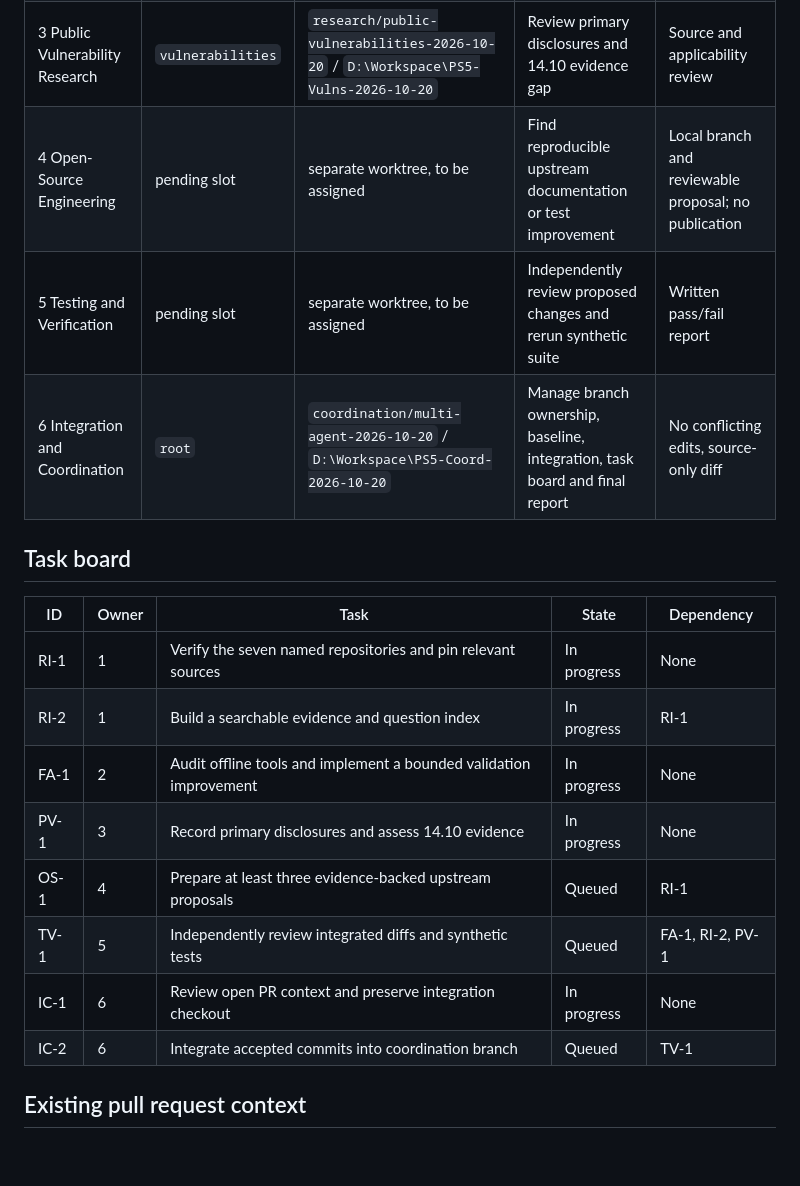
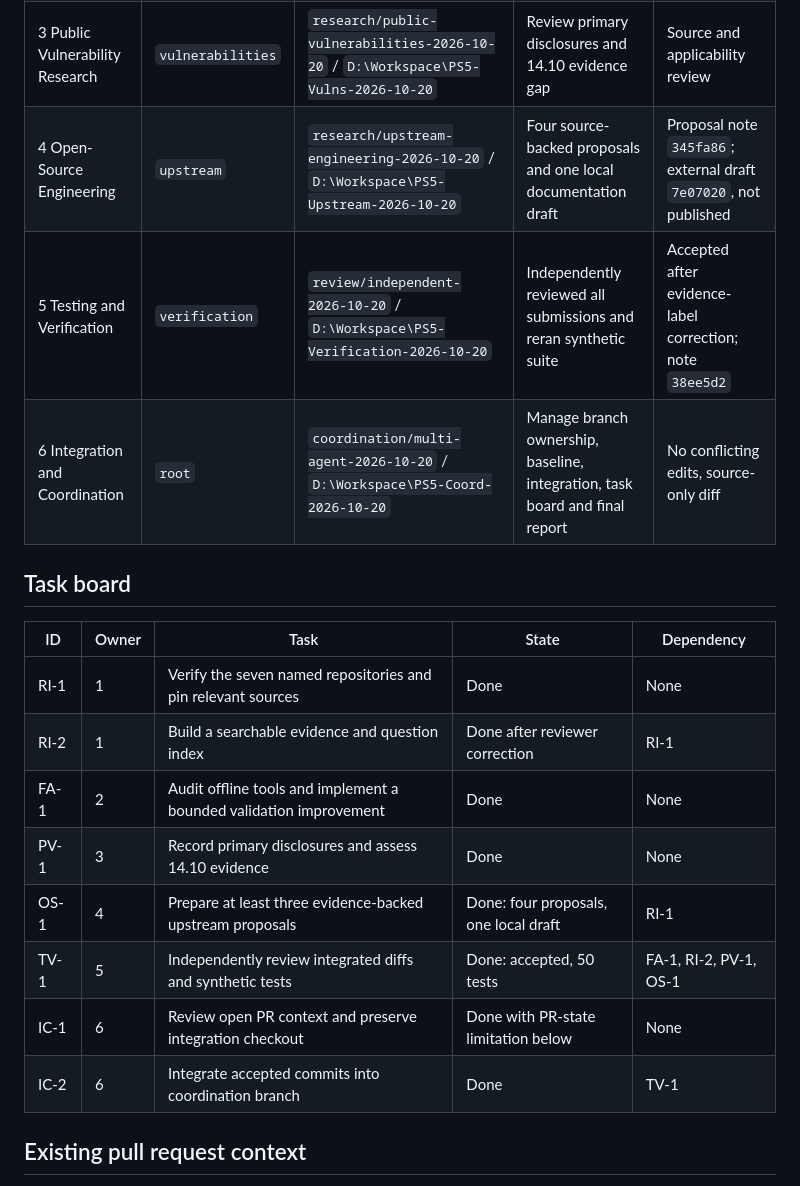
Before and after one commit to stark3y93/PS5-FW-14.10-Research, a Markdown page: notes/multi-agent-plan-2026-10-20.md, the part around the change. Drawn GitHub-style; blank space fills up the shorter version.

```diff
--- a/notes/multi-agent-plan-2026-10-20.md
+++ b/notes/multi-agent-plan-2026-10-20.md
@@ -15,22 +15,22 @@ The pre-existing `integration/research-toolkit-2026-10-20` checkout is clean at
 | 1 Research Intelligence | `intelligence` | `research/intelligence-2026-10-20` / `D:\Workspace\PS5-Intel-2026-10-20` | Verify named public repositories; build source and question index | Pinned sources and evidence classes |
 | 2 Firmware Analysis | `firmware` | `research/firmware-validation-2026-10-20` / `D:\Workspace\PS5-Firmware-2026-10-20` | Review parser, survey, comparison; implement small synthetic validation fix | Independent test review |
 | 3 Public Vulnerability Research | `vulnerabilities` | `research/public-vulnerabilities-2026-10-20` / `D:\Workspace\PS5-Vulns-2026-10-20` | Review primary disclosures and 14.10 evidence gap | Source and applicability review |
-| 4 Open-Source Engineering | pending slot | separate worktree, to be assigned | Find reproducible upstream documentation or test improvement | Local branch and reviewable proposal; no publication |
-| 5 Testing and Verification | pending slot | separate worktree, to be assigned | Independently review proposed changes and rerun synthetic suite | Written pass/fail report |
+| 4 Open-Source Engineering | `upstream` | `research/upstream-engineering-2026-10-20` / `D:\Workspace\PS5-Upstream-2026-10-20` | Four source-backed proposals and one local documentation draft | Proposal note `345fa86`; external draft `7e07020`, not published |
+| 5 Testing and Verification | `verification` | `review/independent-2026-10-20` / `D:\Workspace\PS5-Verification-2026-10-20` | Independently reviewed all submissions and reran synthetic suite | Accepted after evidence-label correction; note `38ee5d2` |
 | 6 Integration and Coordination | `root` | `coordination/multi-agent-2026-10-20` / `D:\Workspace\PS5-Coord-2026-10-20` | Manage branch ownership, baseline, integration, task board and final report | No conflicting edits, source-only diff |
 
 ## Task board
 
 | ID | Owner | Task | State | Dependency |
 | --- | --- | --- | --- | --- |
-| RI-1 | 1 | Verify the seven named repositories and pin relevant sources | In progress | None |
-| RI-2 | 1 | Build a searchable evidence and question index | In progress | RI-1 |
-| FA-1 | 2 | Audit offline tools and implement a bounded validation improvement | In progress | None |
-| PV-1 | 3 | Record primary disclosures and assess 14.10 evidence | In progress | None |
-| OS-1 | 4 | Prepare at least three evidence-backed upstream proposals | Queued | RI-1 |
-| TV-1 | 5 | Independently review integrated diffs and synthetic tests | Queued | FA-1, RI-2, PV-1 |
-| IC-1 | 6 | Review open PR context and preserve integration checkout | In progress | None |
-| IC-2 | 6 | Integrate accepted commits into coordination branch | Queued | TV-1 |
+| RI-1 | 1 | Verify the seven named repositories and pin relevant sources | Done | None |
+| RI-2 | 1 | Build a searchable evidence and question index | Done after reviewer correction | RI-1 |
+| FA-1 | 2 | Audit offline tools and implement a bounded validation improvement | Done | None |
+| PV-1 | 3 | Record primary disclosures and assess 14.10 evidence | Done | None |
+| OS-1 | 4 | Prepare at least three evidence-backed upstream proposals | Done: four proposals, one local draft | RI-1 |
+| TV-1 | 5 | Independently review integrated diffs and synthetic tests | Done: accepted, 50 tests | FA-1, RI-2, PV-1, OS-1 |
+| IC-1 | 6 | Review open PR context and preserve integration checkout | Done with PR-state limitation below | None |
+| IC-2 | 6 | Integrate accepted commits into coordination branch | Done | TV-1 |
 
 ## Existing pull request context
 
```
Also changed, not shown: README.md (+1 -0 lines), notes/local-test-report-2026-10-20.md (added, +30 -0 lines).
